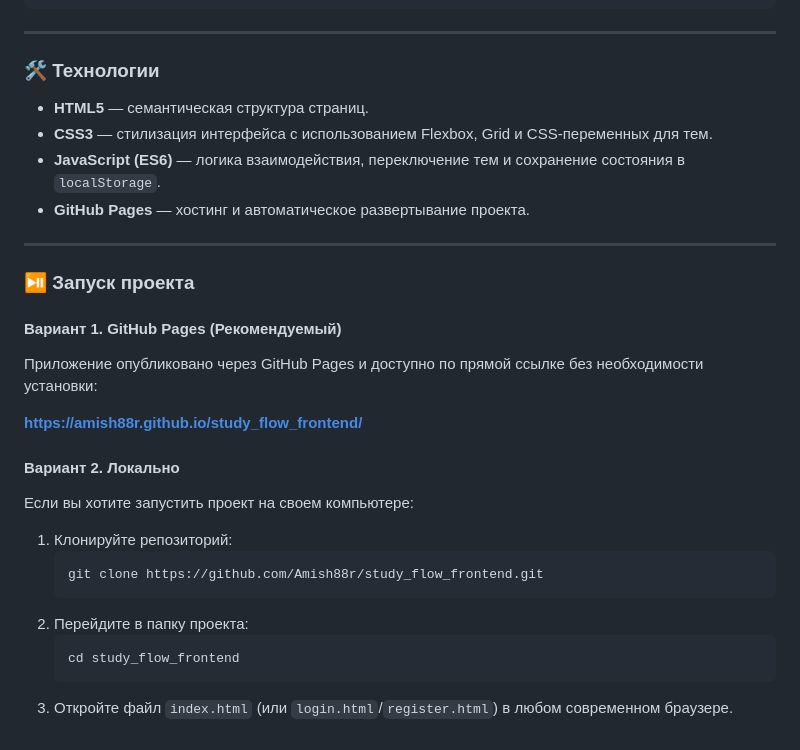
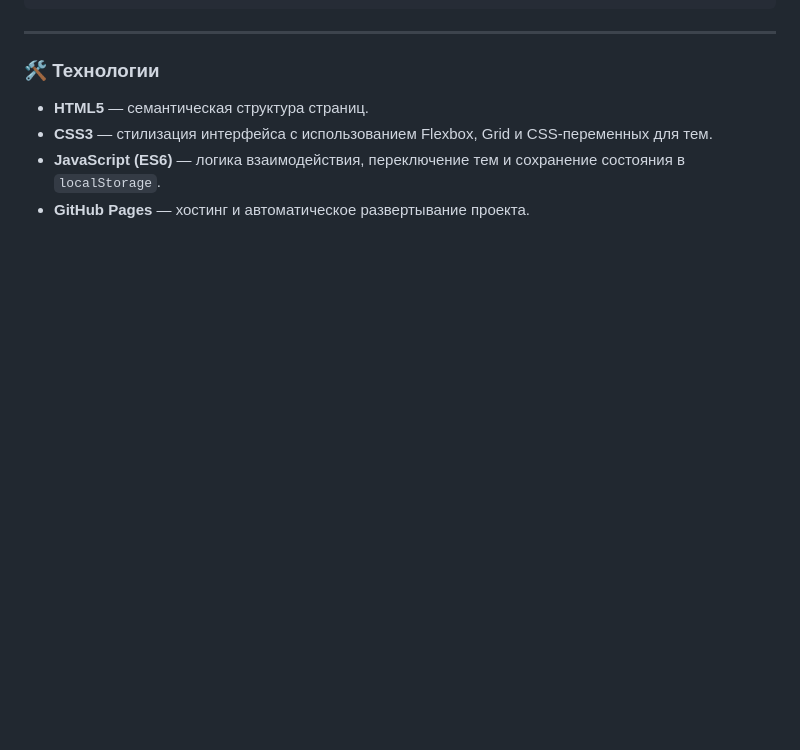
Before and after one commit to Amish88r/study_flow_frontend, a Markdown page: README.md, the part around the change. Drawn GitHub-style; blank space fills up the shorter version.

````diff
--- a/README.md
+++ b/README.md
@@ -43,27 +43,3 @@
 *   **CSS3** — стилизация интерфейса с использованием Flexbox, Grid и CSS-переменных для тем.
 *   **JavaScript (ES6)** — логика взаимодействия, переключение тем и сохранение состояния в `localStorage`.
 *   **GitHub Pages** — хостинг и автоматическое развертывание проекта.
-
----
-
-### ⏯️ Запуск проекта
-
-#### Вариант 1. GitHub Pages (Рекомендуемый)
-
-Приложение опубликовано через GitHub Pages и доступно по прямой ссылке без необходимости установки:
-
-**[https://amish88r.github.io/study_flow_frontend/](https://amish88r.github.io/study_flow_frontend/)**
-
-#### Вариант 2. Локально
-
-Если вы хотите запустить проект на своем компьютере:
-
-1.  Клонируйте репозиторий:
-    ```bash
-    git clone https://github.com/Amish88r/study_flow_frontend.git
-    ```
-2.  Перейдите в папку проекта:
-    ```bash
-    cd study_flow_frontend
-    ```
-3.  Откройте файл `index.html` (или `login.html`/`register.html`) в любом современном браузере.
````
